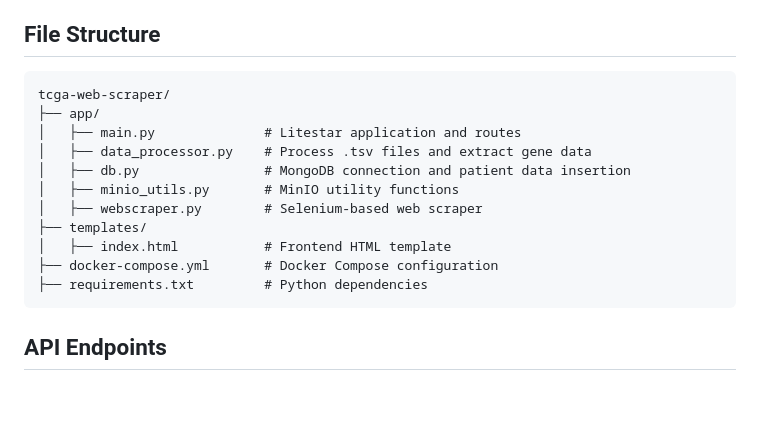
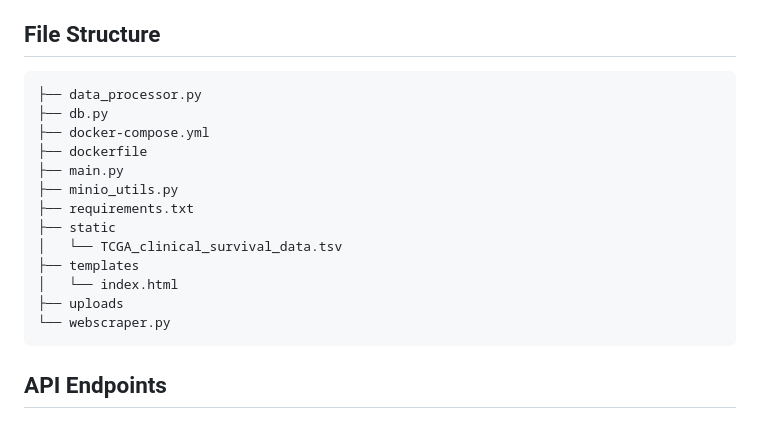
Before and after one commit to lennolemmenss/Project2, a Markdown page: README.md, the part around the change. Drawn GitHub-style; blank space fills up the shorter version.

````diff
--- a/README.md
+++ b/README.md
@@ -83,17 +83,19 @@ View **Survival Rate by Clinical Stage** and **DSS Distribution** in the Clinica
 
 ## File Structure
 ```plaintext
-tcga-web-scraper/
-├── app/
-│   ├── main.py              # Litestar application and routes
-│   ├── data_processor.py    # Process .tsv files and extract gene data
-│   ├── db.py                # MongoDB connection and patient data insertion
-│   ├── minio_utils.py       # MinIO utility functions
-│   ├── webscraper.py        # Selenium-based web scraper
-├── templates/
-│   ├── index.html           # Frontend HTML template
-├── docker-compose.yml       # Docker Compose configuration
-├── requirements.txt         # Python dependencies
+├── data_processor.py
+├── db.py
+├── docker-compose.yml
+├── dockerfile
+├── main.py
+├── minio_utils.py
+├── requirements.txt
+├── static
+│   └── TCGA_clinical_survival_data.tsv
+├── templates
+│   └── index.html
+├── uploads
+└── webscraper.py
 ```
 
 ## API Endpoints
````
